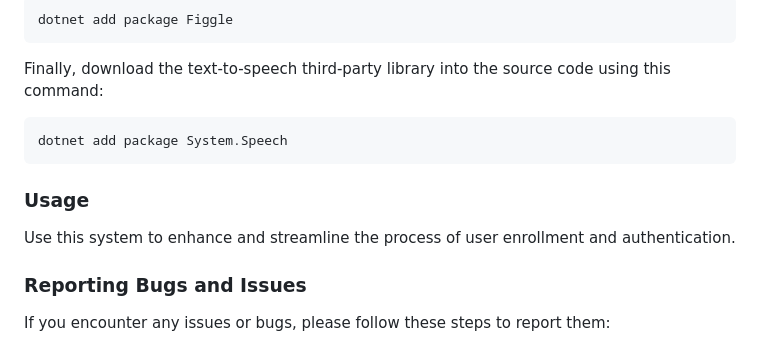
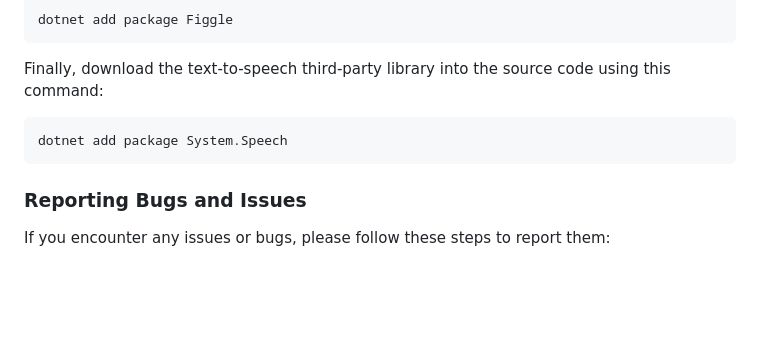
Before and after one commit to progchris00/SmartEnroll-OOP, a Markdown page: Readme.md, the part around the change. GitHub-like rendering; blank space fills up the shorter version.

Commit message:
Removed usagepart

````diff
--- a/Readme.md
+++ b/Readme.md
@@ -56,10 +56,6 @@ Finally, download the text-to-speech third-party library into the source code us
 dotnet add package System.Speech
 ```
 
-### Usage
-
-Use this system to enhance and streamline the process of user enrollment and authentication.
-
 ### Reporting Bugs and Issues
 If you encounter any issues or bugs, please follow these steps to report them:
 
````
